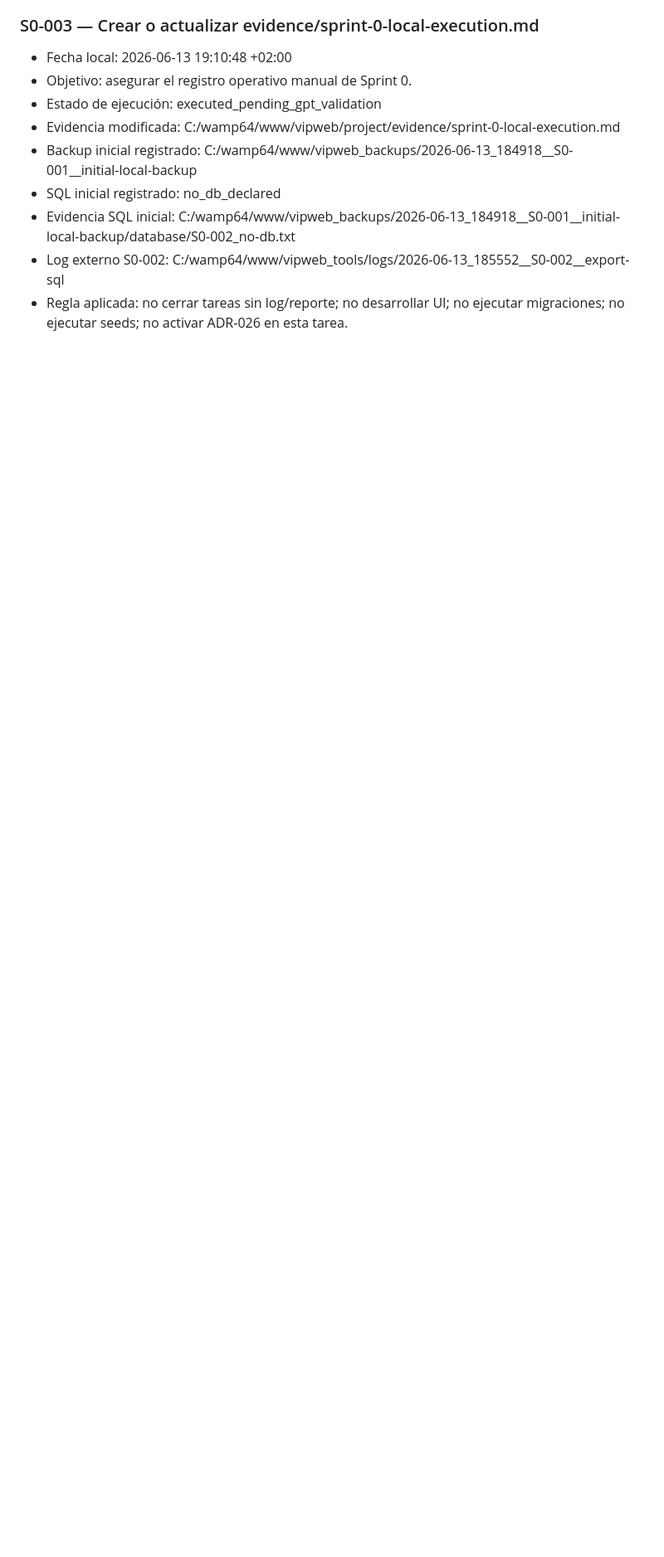
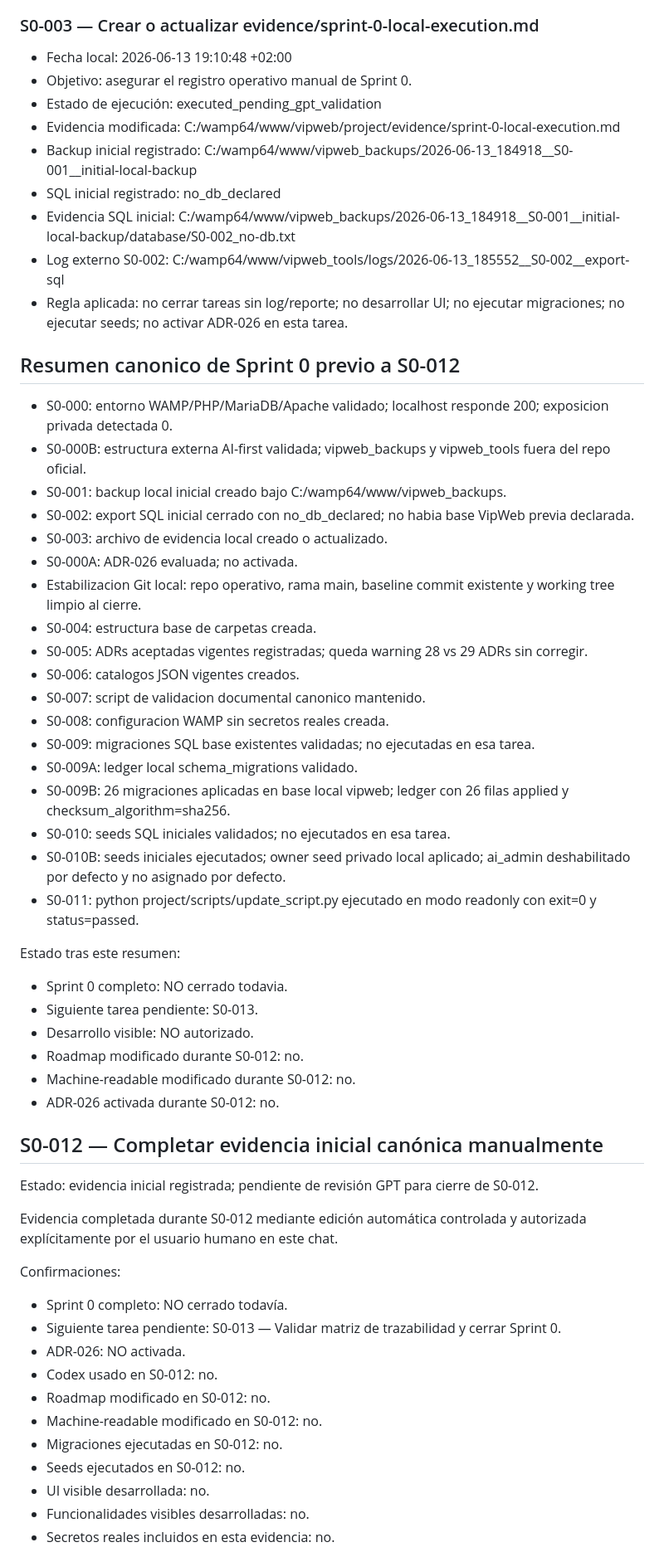
Before and after one commit to gmadrid94/vipweb, a Markdown page: project/evidence/sprint-0-local-execution.md, the part around one of its changes. Shown at 83% size. GitHub-like rendering; blank space fills up the shorter version.

Commit message:
docs: complete sprint 0 local evidence

```diff
--- a/project/evidence/sprint-0-local-execution.md
+++ b/project/evidence/sprint-0-local-execution.md
@@ -89,3 +89,52 @@ Mientras este archivo no contenga evidencia local real y verificada, el estado o
 - Evidencia SQL inicial: C:/wamp64/www/vipweb_backups/2026-06-13_184918__S0-001__initial-local-backup/database/S0-002_no-db.txt
 - Log externo S0-002: C:/wamp64/www/vipweb_tools/logs/2026-06-13_185552__S0-002__export-sql
 - Regla aplicada: no cerrar tareas sin log/reporte; no desarrollar UI; no ejecutar migraciones; no ejecutar seeds; no activar ADR-026 en esta tarea.
+
+
+## Resumen canonico de Sprint 0 previo a S0-012
+
+- S0-000: entorno WAMP/PHP/MariaDB/Apache validado; localhost responde 200; exposicion privada detectada 0.
+- S0-000B: estructura externa AI-first validada; vipweb_backups y vipweb_tools fuera del repo oficial.
+- S0-001: backup local inicial creado bajo C:/wamp64/www/vipweb_backups.
+- S0-002: export SQL inicial cerrado con no_db_declared; no habia base VipWeb previa declarada.
+- S0-003: archivo de evidencia local creado o actualizado.
+- S0-000A: ADR-026 evaluada; no activada.
+- Estabilizacion Git local: repo operativo, rama main, baseline commit existente y working tree limpio al cierre.
+- S0-004: estructura base de carpetas creada.
+- S0-005: ADRs aceptadas vigentes registradas; queda warning 28 vs 29 ADRs sin corregir.
+- S0-006: catalogos JSON vigentes creados.
+- S0-007: script de validacion documental canonico mantenido.
+- S0-008: configuracion WAMP sin secretos reales creada.
+- S0-009: migraciones SQL base existentes validadas; no ejecutadas en esa tarea.
+- S0-009A: ledger local schema_migrations validado.
+- S0-009B: 26 migraciones aplicadas en base local vipweb; ledger con 26 filas applied y checksum_algorithm=sha256.
+- S0-010: seeds SQL iniciales validados; no ejecutados en esa tarea.
+- S0-010B: seeds iniciales ejecutados; owner seed privado local aplicado; ai_admin deshabilitado por defecto y no asignado por defecto.
+- S0-011: python project/scripts/update_script.py ejecutado en modo readonly con exit=0 y status=passed.
+
+Estado tras este resumen:
+- Sprint 0 completo: NO cerrado todavia.
+- Siguiente tarea pendiente: S0-013.
+- Desarrollo visible: NO autorizado.
+- Roadmap modificado durante S0-012: no.
+- Machine-readable modificado durante S0-012: no.
+- ADR-026 activada durante S0-012: no.
+## S0-012 — Completar evidencia inicial canónica manualmente
+
+Estado: evidencia inicial registrada; pendiente de revisión GPT para cierre de S0-012.
+
+Evidencia completada durante S0-012 mediante edición automática controlada y autorizada explícitamente por el usuario humano en este chat.
+
+Confirmaciones:
+- Sprint 0 completo: NO cerrado todavía.
+- Siguiente tarea pendiente: S0-013 — Validar matriz de trazabilidad y cerrar Sprint 0.
+- ADR-026: NO activada.
+- Codex usado en S0-012: no.
+- Roadmap modificado en S0-012: no.
+- Machine-readable modificado en S0-012: no.
+- Migraciones ejecutadas en S0-012: no.
+- Seeds ejecutados en S0-012: no.
+- UI visible desarrollada: no.
+- Funcionalidades visibles desarrolladas: no.
+- Secretos reales incluidos en esta evidencia: no.
+
```
Also changed, not shown: other parts of project/evidence/sprint-0-local-execution.md (+25 -2 lines).
